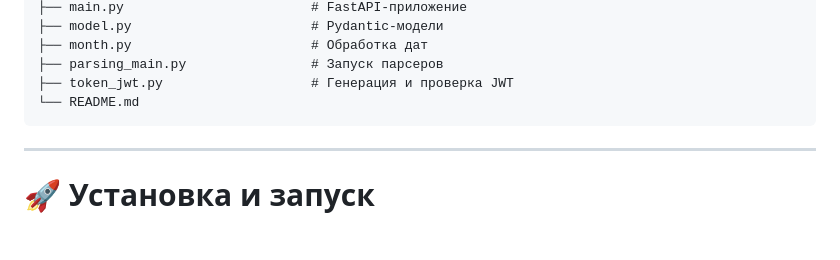
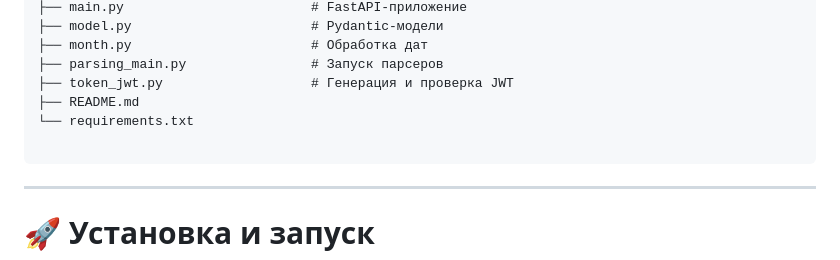
Before and after one commit to ArtemKutlaev/global_parser_project, a Markdown page: README.md, the part around the change. Rendered like a GitHub page; blank space fills up the shorter version.

Commit message:
fix:Исправление ошибок в README

````diff
--- a/README.md
+++ b/README.md
@@ -103,7 +103,9 @@ global_parser_project/
 ├── month.py                       # Обработка дат
 ├── parsing_main.py                # Запуск парсеров
 ├── token_jwt.py                   # Генерация и проверка JWT
-└── README.md
+├── README.md
+└── requirements.txt
+
 ```
 
 ---
````
